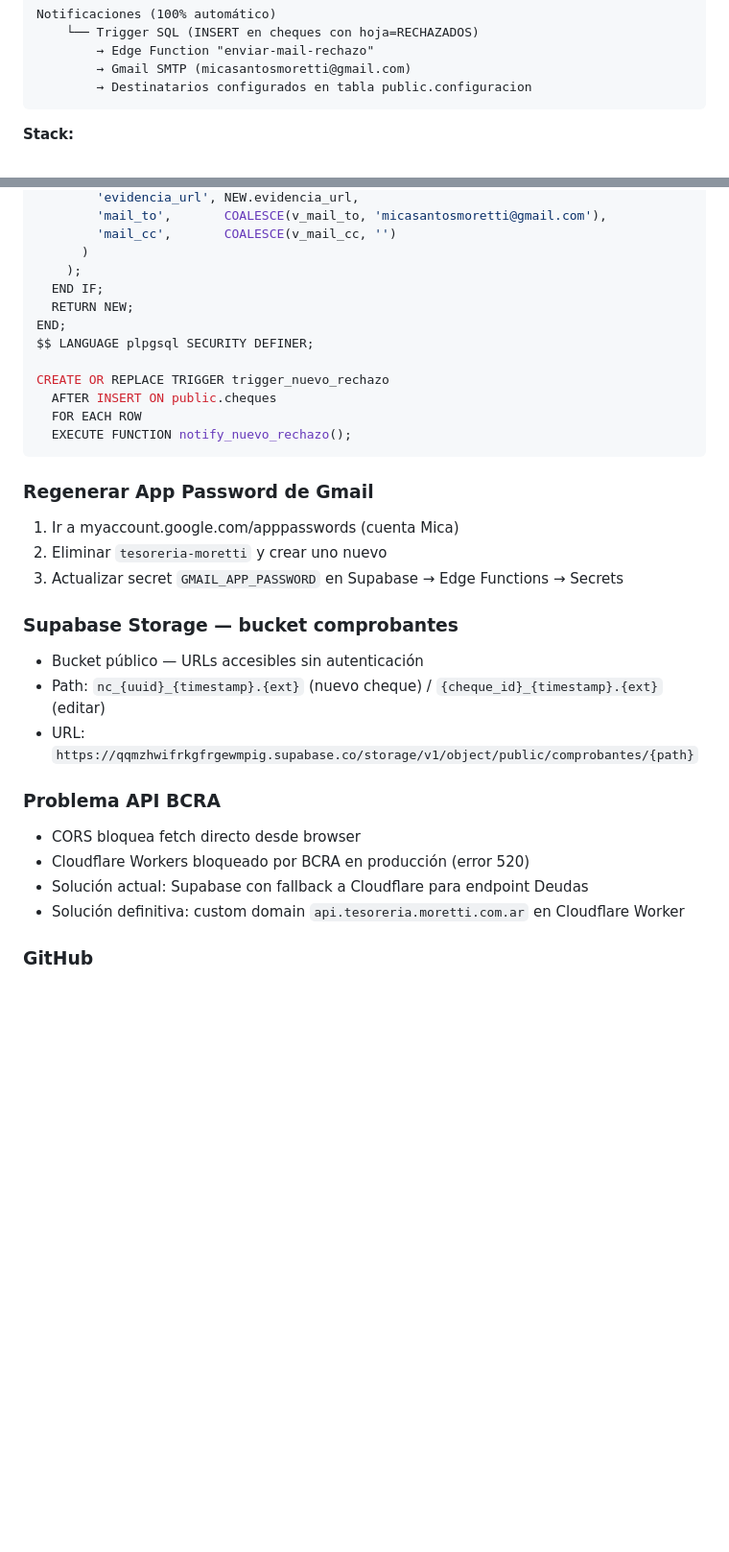
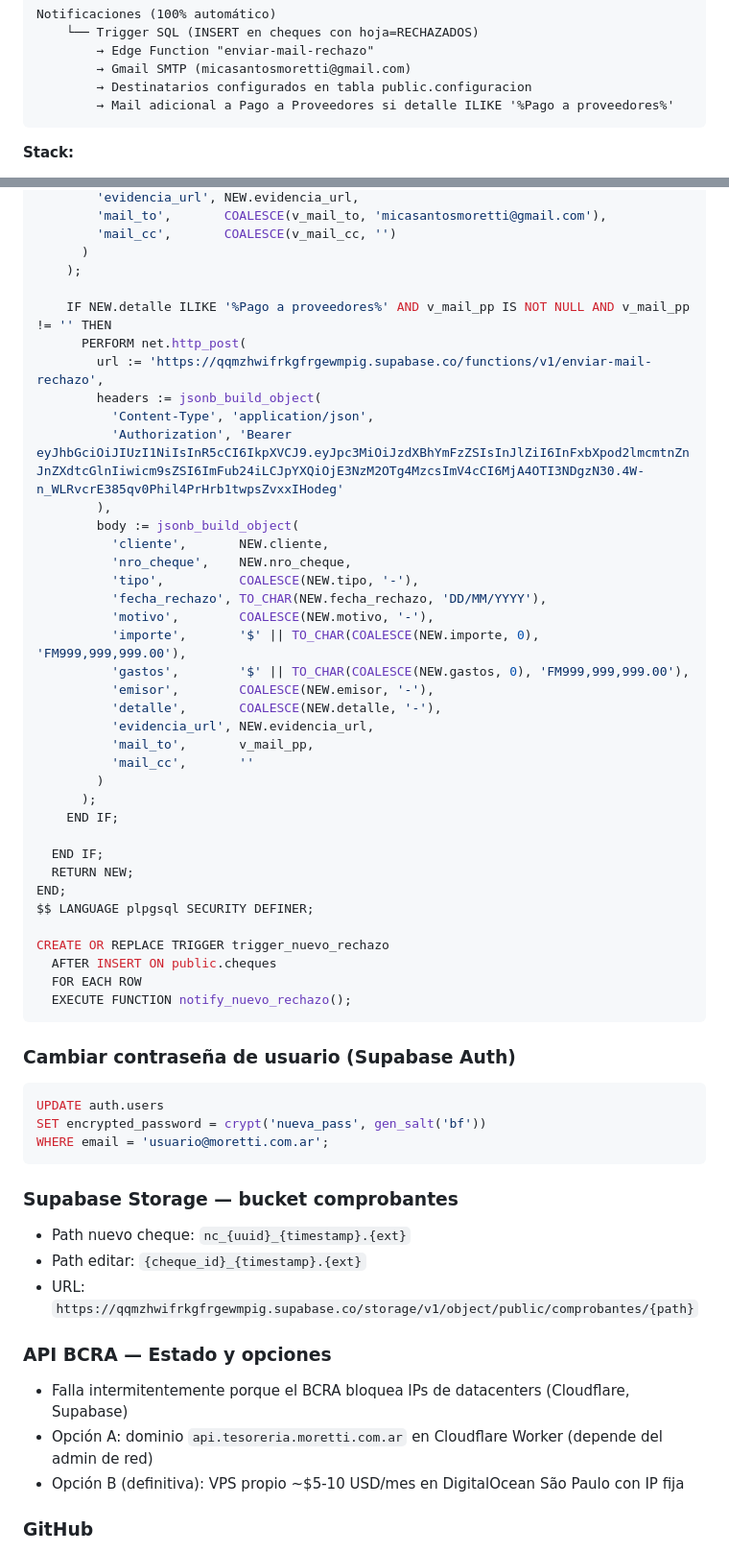
Before and after one commit to marcevsanti-ux/Tesorer-a-Moretti, a Markdown page: doc/tesoreria_moretti_documentacion.md, 2 parts joined by grey strips. Shown at 96% size. GitHub-like rendering; blank space fills up the shorter version.

````diff
--- a/doc/tesoreria_moretti_documentacion.md
+++ b/doc/tesoreria_moretti_documentacion.md
@@ -48,6 +48,7 @@ Notificaciones (100% automático)
         → Edge Function "enviar-mail-rechazo"
         → Gmail SMTP (micasantosmoretti@gmail.com)
         → Destinatarios configurados en tabla public.configuracion
+        → Mail adicional a Pago a Proveedores si detalle ILIKE '%Pago a proveedores%'
 ```
 
 **Stack:**
@@ -433,6 +355,31 @@ BEGIN
         'mail_cc',       COALESCE(v_mail_cc, '')
       )
     );
+
+    IF NEW.detalle ILIKE '%Pago a proveedores%' AND v_mail_pp IS NOT NULL AND v_mail_pp != '' THEN
+      PERFORM net.http_post(
+        url := 'https://qqmzhwifrkgfrgewmpig.supabase.co/functions/v1/enviar-mail-rechazo',
+        headers := jsonb_build_object(
+          'Content-Type', 'application/json',
+          'Authorization', 'Bearer eyJhbGciOiJIUzI1NiIsInR5cCI6IkpXVCJ9.eyJpc3MiOiJzdXBhYmFzZSIsInJlZiI6InFxbXpod2lmcmtnZnJnZXdtcGlnIiwicm9sZSI6ImFub24iLCJpYXQiOjE3NzM2OTg4MzcsImV4cCI6MjA4OTI3NDgzN30.4W-n_WLRvcrE385qv0Phil4PrHrb1twpsZvxxIHodeg'
+        ),
+        body := jsonb_build_object(
+          'cliente',       NEW.cliente,
+          'nro_cheque',    NEW.nro_cheque,
+          'tipo',          COALESCE(NEW.tipo, '-'),
+          'fecha_rechazo', TO_CHAR(NEW.fecha_rechazo, 'DD/MM/YYYY'),
+          'motivo',        COALESCE(NEW.motivo, '-'),
+          'importe',       '$' || TO_CHAR(COALESCE(NEW.importe, 0), 'FM999,999,999.00'),
+          'gastos',        '$' || TO_CHAR(COALESCE(NEW.gastos, 0), 'FM999,999,999.00'),
+          'emisor',        COALESCE(NEW.emisor, '-'),
+          'detalle',       COALESCE(NEW.detalle, '-'),
+          'evidencia_url', NEW.evidencia_url,
+          'mail_to',       v_mail_pp,
+          'mail_cc',       ''
+        )
+      );
+    END IF;
+
   END IF;
   RETURN NEW;
 END;
@@ -444,21 +391,22 @@ CREATE OR REPLACE TRIGGER trigger_nuevo_rechazo
   EXECUTE FUNCTION notify_nuevo_rechazo();
 ```
 
-### Regenerar App Password de Gmail
-1. Ir a myaccount.google.com/apppasswords (cuenta Mica)
-2. Eliminar `tesoreria-moretti` y crear uno nuevo
-3. Actualizar secret `GMAIL_APP_PASSWORD` en Supabase → Edge Functions → Secrets
+### Cambiar contraseña de usuario (Supabase Auth)
+```sql
+UPDATE auth.users
+SET encrypted_password = crypt('nueva_pass', gen_salt('bf'))
+WHERE email = 'usuario@moretti.com.ar';
+```
 
 ### Supabase Storage — bucket comprobantes
-- Bucket público — URLs accesibles sin autenticación
-- Path: `nc_{uuid}_{timestamp}.{ext}` (nuevo cheque) / `{cheque_id}_{timestamp}.{ext}` (editar)
+- Path nuevo cheque: `nc_{uuid}_{timestamp}.{ext}`
+- Path editar: `{cheque_id}_{timestamp}.{ext}`
 - URL: `https://qqmzhwifrkgfrgewmpig.supabase.co/storage/v1/object/public/comprobantes/{path}`
 
-### Problema API BCRA
-- CORS bloquea fetch directo desde browser
-- Cloudflare Workers bloqueado por BCRA en producción (error 520)
-- Solución actual: Supabase con fallback a Cloudflare para endpoint Deudas
-- Solución definitiva: custom domain `api.tesoreria.moretti.com.ar` en Cloudflare Worker
+### API BCRA — Estado y opciones
+- Falla intermitentemente porque el BCRA bloquea IPs de datacenters (Cloudflare, Supabase)
+- Opción A: dominio `api.tesoreria.moretti.com.ar` en Cloudflare Worker (depende del admin de red)
+- Opción B (definitiva): VPS propio ~$5-10 USD/mes en DigitalOcean São Paulo con IP fija
 
 ### GitHub
 - Repositorio: `marcevsanti-ux/Tesorer-a-Moretti` (público)
````
Also changed, not shown: other parts of doc/tesoreria_moretti_documentacion.md (+87 -166 lines).
